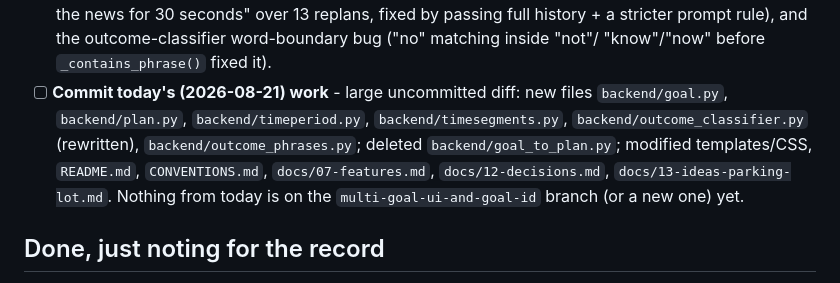
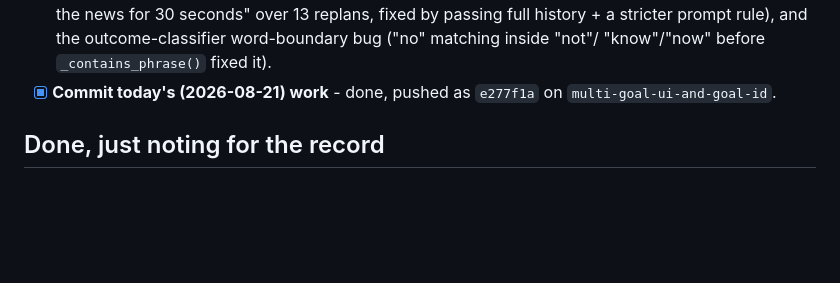
Before and after one commit to olajmn/PROJECT1, a Markdown page: SESSION-TODO.md, the part around the change. GitHub-like rendering; blank space fills up the shorter version.

Commit message:
Mark today's commit as done in SESSION-TODO.md
Co-Authored-By: Claude Sonnet 5 <noreply@anthropic.com>

```diff
--- a/SESSION-TODO.md
+++ b/SESSION-TODO.md
@@ -81,15 +81,8 @@ proper dev log / decision entry.
       fixed by passing full history + a stricter prompt rule), and the
       outcome-classifier word-boundary bug ("no" matching inside "not"/
       "know"/"now" before `_contains_phrase()` fixed it).
-- [ ] **Commit today's (2026-08-21) work** - large uncommitted diff:
-      new files `backend/goal.py`, `backend/plan.py`,
-      `backend/timeperiod.py`, `backend/timesegments.py`,
-      `backend/outcome_classifier.py` (rewritten),
-      `backend/outcome_phrases.py`; deleted `backend/goal_to_plan.py`;
-      modified templates/CSS, `README.md`, `CONVENTIONS.md`,
-      `docs/07-features.md`, `docs/12-decisions.md`,
-      `docs/13-ideas-parking-lot.md`. Nothing from today is on the
-      `multi-goal-ui-and-goal-id` branch (or a new one) yet.
+- [x] **Commit today's (2026-08-21) work** - done, pushed as
+      `e277f1a` on `multi-goal-ui-and-goal-id`.
 
 ## Done, just noting for the record
 
```
